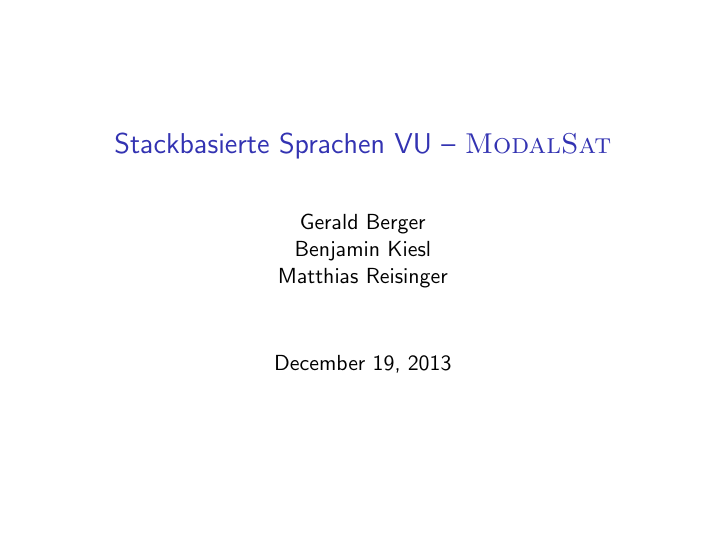
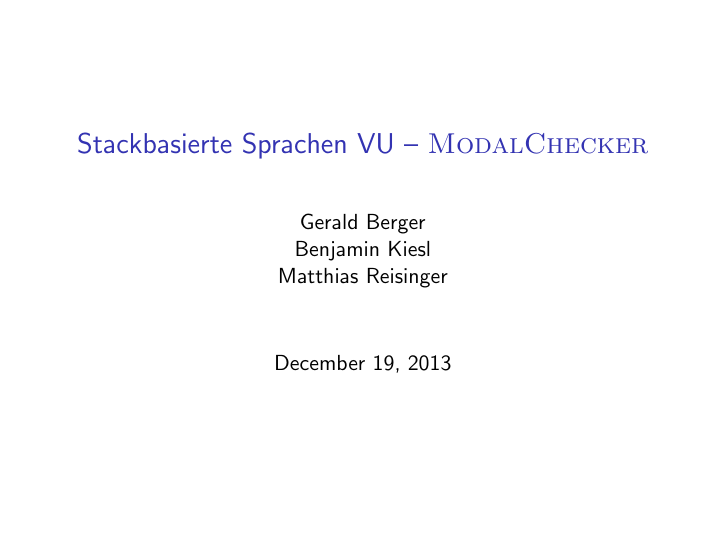
Before and after one commit to MatthiasJReisinger/stackbasierte, LaTeX slides (slides/slides.tex): page 1 of 7. Compiled offline with LaTeX, dvips and Ghostscript.

Commit message:
'fdsfds'

```diff
--- a/slides/slides.tex
+++ b/slides/slides.tex
@@ -349,7 +349,7 @@
 %
 %%%%%%%%%%%%%%%%%%%%%%%%%%%%%%%%%%%%%%%%%%%%%%%%%%%%%%%%%%%%%%%%%%%%%%%%%%%%%%
 
-\title[Stackbasierte Sprachen VU -- \textsc{ModalChecker}]{Stackbasierte Sprachen VU -- \textsc{ModalSat}}
+\title[Stackbasierte Sprachen VU -- \textsc{ModalChecker}]{Stackbasierte Sprachen VU -- \textsc{ModalChecker}}
 
 \author[]{%\bf
 Gerald Berger \\
```
Also changed, not shown: slides/slides.pdf.
